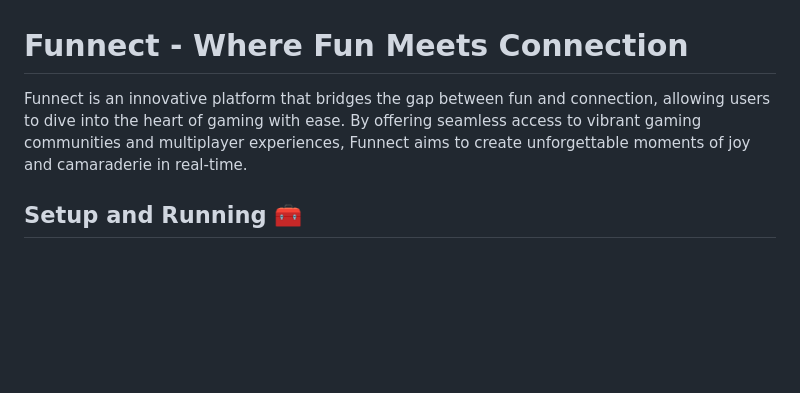
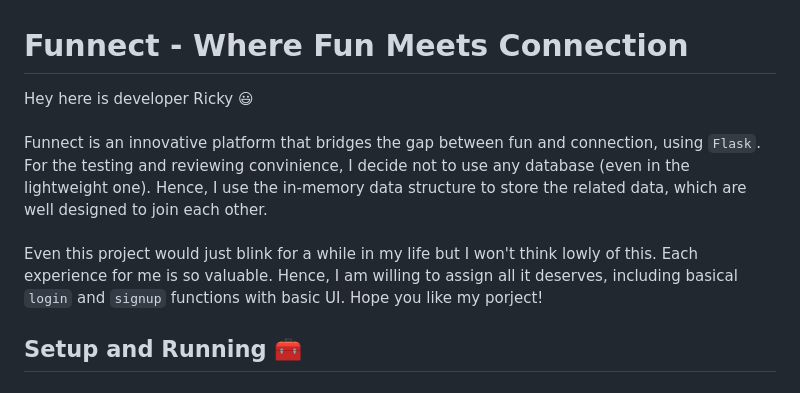
Before and after one commit to Ricky-lab/Backend-demo, a Markdown page: README.md, the part around the change. Drawn GitHub-style; blank space fills up the shorter version.

```diff
--- a/README.md
+++ b/README.md
@@ -1,6 +1,7 @@
 # Funnect - Where Fun Meets Connection
-
-Funnect is an innovative platform that bridges the gap between fun and connection, allowing users to dive into the heart of gaming with ease. By offering seamless access to vibrant gaming communities and multiplayer experiences, Funnect aims to create unforgettable moments of joy and camaraderie in real-time.
+Hey here is developer Ricky 😃 <br><br>
+Funnect is an innovative platform that bridges the gap between fun and connection, using `Flask`. For the testing and reviewing convinience, I decide not to use any database (even in the lightweight one). Hence, I use the in-memory data structure to store the related data, which are well designed to join each other.<br> <br>
+Even this project would just blink for a while in my life but I won't think lowly of this. Each experience for me is so valuable. Hence, I am willing to assign all it deserves, including basical `login` and `signup` functions with basic UI. Hope you like my porject!
 
 ## Setup and Running 🧰
 
```
